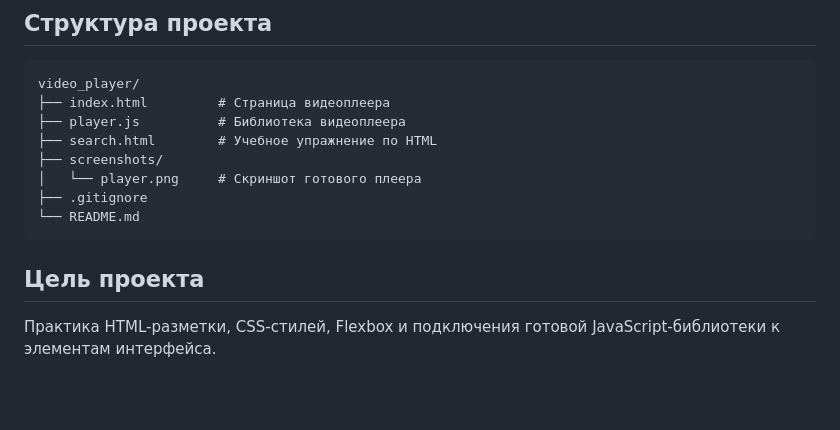
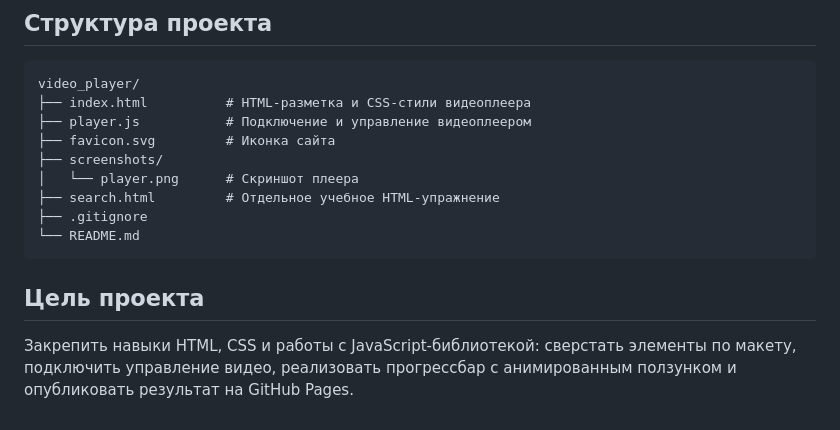
Before and after one commit to Suba79/video_player, a Markdown page: README.md, the part around one of its changes. Rendered like a GitHub page; blank space fills up the shorter version.

````diff
--- a/README.md
+++ b/README.md
@@ -47,15 +54,16 @@
 
 ```text
 video_player/
-├── index.html         # Страница видеоплеера
-├── player.js          # Библиотека видеоплеера
-├── search.html        # Учебное упражнение по HTML
+├── index.html          # HTML-разметка и CSS-стили видеоплеера
+├── player.js           # Подключение и управление видеоплеером
+├── favicon.svg         # Иконка сайта
 ├── screenshots/
-│   └── player.png     # Скриншот готового плеера
+│   └── player.png      # Скриншот плеера
+├── search.html         # Отдельное учебное HTML-упражнение
 ├── .gitignore
 └── README.md
 ```
 
 ## Цель проекта
 
-Практика HTML-разметки, CSS-стилей, Flexbox и подключения готовой JavaScript-библиотеки к элементам интерфейса.
+Закрепить навыки HTML, CSS и работы с JavaScript-библиотекой: сверстать элементы по макету, подключить управление видео, реализовать прогрессбар с анимированным ползунком и опубликовать результат на GitHub Pages.
````
Also changed, not shown: other parts of README.md (+26 -19 lines), screenshots/player.png.
